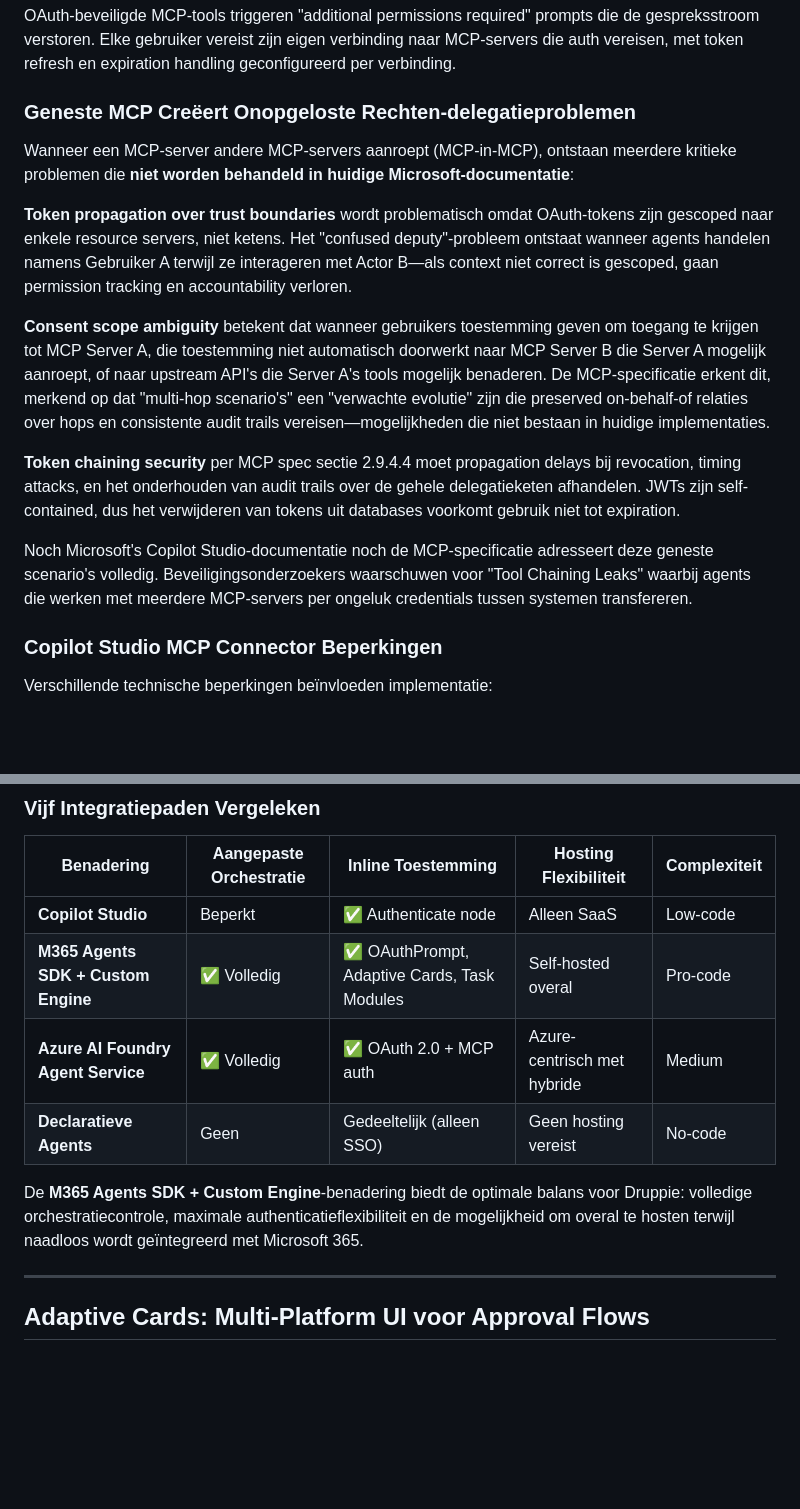
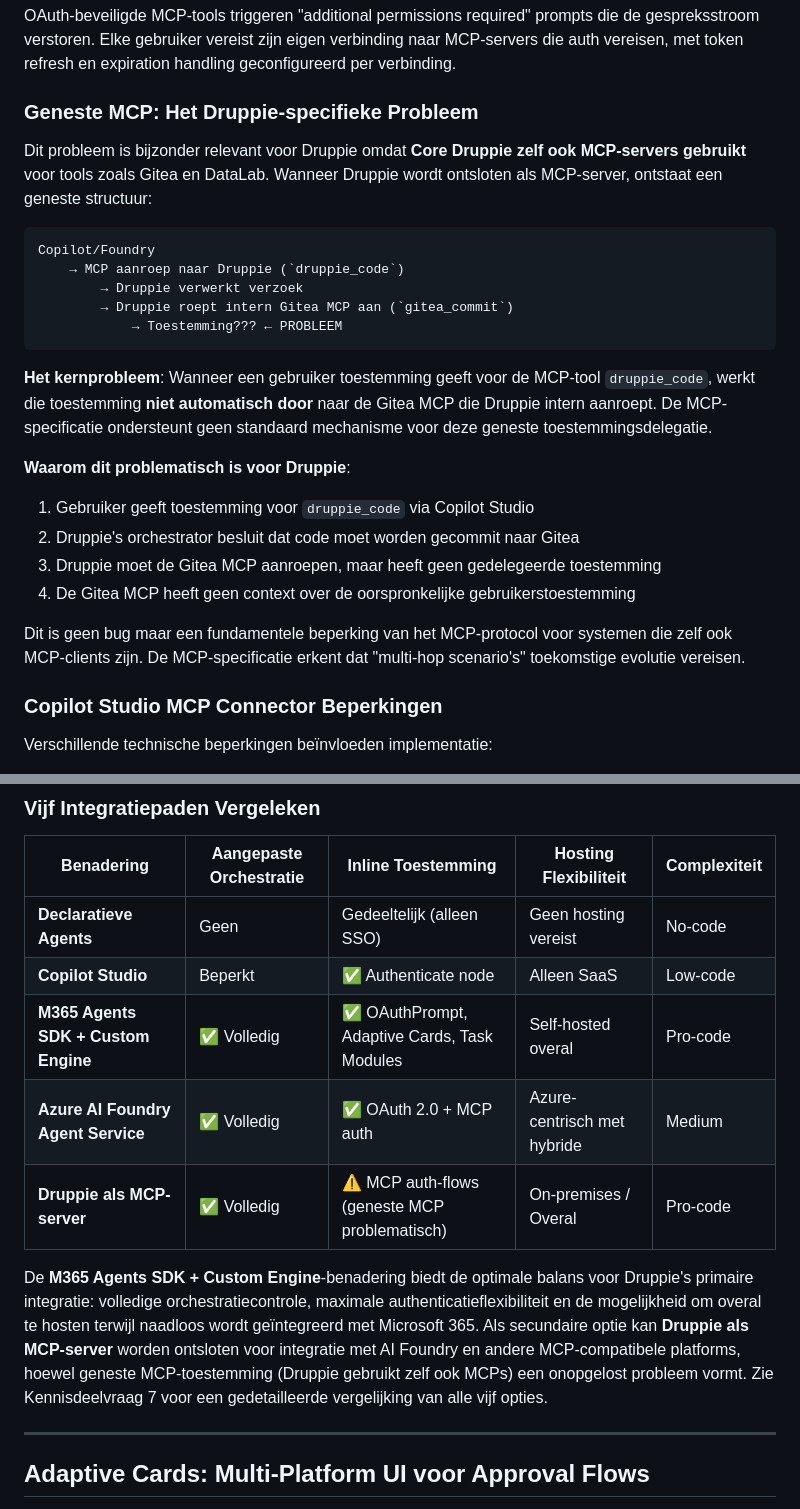
Before and after one commit to sjhoeksma/druppie, a Markdown page: research/druppie_ui_copilot_integration copy 2.md, 2 parts joined by grey strips. GitHub-like rendering; blank space fills up the shorter version.

````diff
--- a/research/druppie_ui_copilot_integration copy 2.md
+++ b/research/druppie_ui_copilot_integration copy 2.md
@@ -526,17 +517,27 @@ Voor enterprise-scenario's beveelt Microsoft **On-Behalf-Of (OBO) authenticatie*
 
 OAuth-beveiligde MCP-tools triggeren "additional permissions required" prompts die de gespreksstroom verstoren. Elke gebruiker vereist zijn eigen verbinding naar MCP-servers die auth vereisen, met token refresh en expiration handling geconfigureerd per verbinding.
 
-### Geneste MCP Creëert Onopgeloste Rechten-delegatieproblemen
+### Geneste MCP: Het Druppie-specifieke Probleem
 
-Wanneer een MCP-server andere MCP-servers aanroept (MCP-in-MCP), ontstaan meerdere kritieke problemen die **niet worden behandeld in huidige Microsoft-documentatie**:
+Dit probleem is bijzonder relevant voor Druppie omdat **Core Druppie zelf ook MCP-servers gebruikt** voor tools zoals Gitea en DataLab. Wanneer Druppie wordt ontsloten als MCP-server, ontstaat een geneste structuur:
 
-**Token propagation over trust boundaries** wordt problematisch omdat OAuth-tokens zijn gescoped naar enkele resource servers, niet ketens. Het "confused deputy"-probleem ontstaat wanneer agents handelen namens Gebruiker A terwijl ze interageren met Actor B—als context niet correct is gescoped, gaan permission tracking en accountability verloren.
+```
+Copilot/Foundry
+    → MCP aanroep naar Druppie (`druppie_code`)
+        → Druppie verwerkt verzoek
+        → Druppie roept intern Gitea MCP aan (`gitea_commit`)
+            → Toestemming??? ← PROBLEEM
+```
 
-**Consent scope ambiguity** betekent dat wanneer gebruikers toestemming geven om toegang te krijgen tot MCP Server A, die toestemming niet automatisch doorwerkt naar MCP Server B die Server A mogelijk aanroept, of naar upstream API's die Server A's tools mogelijk benaderen. De MCP-specificatie erkent dit, merkend op dat "multi-hop scenario's" een "verwachte evolutie" zijn die preserved on-behalf-of relaties over hops en consistente audit trails vereisen—mogelijkheden die niet bestaan in huidige implementaties.
+**Het kernprobleem**: Wanneer een gebruiker toestemming geeft voor de MCP-tool `druppie_code`, werkt die toestemming **niet automatisch door** naar de Gitea MCP die Druppie intern aanroept. De MCP-specificatie ondersteunt geen standaard mechanisme voor deze geneste toestemmingsdelegatie.
 
-**Token chaining security** per MCP spec sectie 2.9.4.4 moet propagation delays bij revocation, timing attacks, en het onderhouden van audit trails over de gehele delegatieketen afhandelen. JWTs zijn self-contained, dus het verwijderen van tokens uit databases voorkomt gebruik niet tot expiration.
+**Waarom dit problematisch is voor Druppie**:
+1. Gebruiker geeft toestemming voor `druppie_code` via Copilot Studio
+2. Druppie's orchestrator besluit dat code moet worden gecommit naar Gitea
+3. Druppie moet de Gitea MCP aanroepen, maar heeft geen gedelegeerde toestemming
+4. De Gitea MCP heeft geen context over de oorspronkelijke gebruikerstoestemming
 
-Noch Microsoft's Copilot Studio-documentatie noch de MCP-specificatie adresseert deze geneste scenario's volledig. Beveiligingsonderzoekers waarschuwen voor "Tool Chaining Leaks" waarbij agents die werken met meerdere MCP-servers per ongeluk credentials tussen systemen transfereren.
+Dit is geen bug maar een fundamentele beperking van het MCP-protocol voor systemen die zelf ook MCP-clients zijn. De MCP-specificatie erkent dat "multi-hop scenario's" toekomstige evolutie vereisen.
 
 ### Copilot Studio MCP Connector Beperkingen
 
@@ -708,12 +724,13 @@ Deze architectuur biedt verschillende voordelen. De Thin Client handelt Microsof
 
 | Benadering | Aangepaste Orchestratie | Inline Toestemming | Hosting Flexibiliteit | Complexiteit |
 |------------|-------------------------|--------------------|-----------------------|--------------|
+| **Declaratieve Agents** | Geen | Gedeeltelijk (alleen SSO) | Geen hosting vereist | No-code |
 | **Copilot Studio** | Beperkt | ✅ Authenticate node | Alleen SaaS | Low-code |
 | **M365 Agents SDK + Custom Engine** | ✅ Volledig | ✅ OAuthPrompt, Adaptive Cards, Task Modules | Self-hosted overal | Pro-code |
 | **Azure AI Foundry Agent Service** | ✅ Volledig | ✅ OAuth 2.0 + MCP auth | Azure-centrisch met hybride | Medium |
-| **Declaratieve Agents** | Geen | Gedeeltelijk (alleen SSO) | Geen hosting vereist | No-code |
+| **Druppie als MCP-server** | ✅ Volledig | ⚠️ MCP auth-flows (geneste MCP problematisch) | On-premises / Overal | Pro-code |
 
-De **M365 Agents SDK + Custom Engine**-benadering biedt de optimale balans voor Druppie: volledige orchestratiecontrole, maximale authenticatieflexibiliteit en de mogelijkheid om overal te hosten terwijl naadloos wordt geïntegreerd met Microsoft 365.
+De **M365 Agents SDK + Custom Engine**-benadering biedt de optimale balans voor Druppie's primaire integratie: volledige orchestratiecontrole, maximale authenticatieflexibiliteit en de mogelijkheid om overal te hosten terwijl naadloos wordt geïntegreerd met Microsoft 365. Als secundaire optie kan **Druppie als MCP-server** worden ontsloten voor integratie met AI Foundry en andere MCP-compatibele platforms, hoewel geneste MCP-toestemming (Druppie gebruikt zelf ook MCPs) een onopgelost probleem vormt. Zie Kennisdeelvraag 7 voor een gedetailleerde vergelijking van alle vijf opties.
 
 ---
 
````
Also changed, not shown: other parts of research/druppie_ui_copilot_integration copy 2.md (+110 -104 lines).
